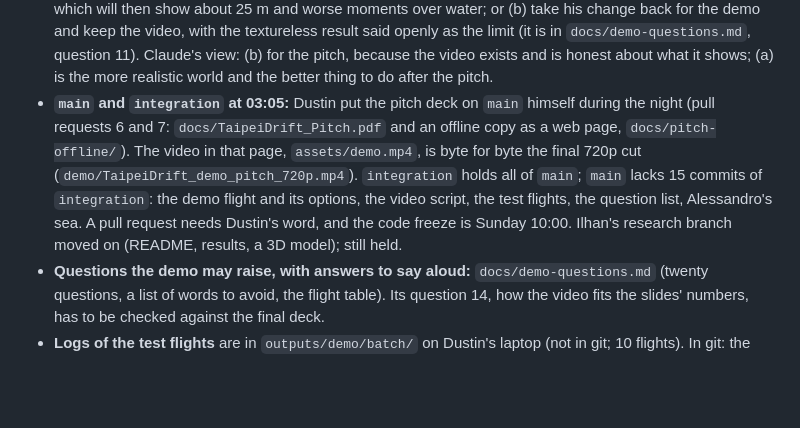
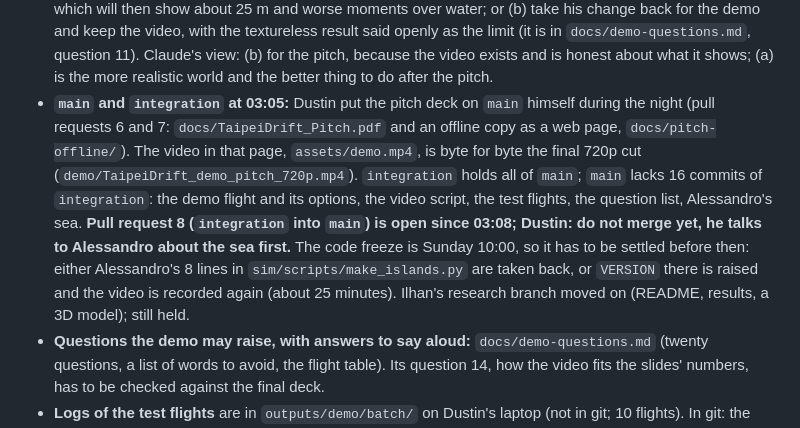
Before and after one commit to ferneediaz/TaipeiDrift, a Markdown page: session-notes/handoff.md, the part around one of its changes. Drawn GitHub-style; blank space fills up the shorter version.

Commit message:
Handoff: pull request 8 is open and waits for the decision on the sea

```diff
--- a/session-notes/handoff.md
+++ b/session-notes/handoff.md
@@ -19,7 +19,7 @@ Last updated: Sunday 4 October 2026, 03:05. Code freeze Sunday 10:00, deck due S
 - **The evidence is in the repo:** `demo/TaipeiDrift_demo_pitch_720p.mp4` (the video, 5 MB) and the take's logs `demo/take2_estimators.csv.gz` and `demo/take2_status.jsonl.gz`, from which every number in the video can be recomputed (`python scripts/make_demo_video.py` prints them; `outputs/demo/tools/demo_score.py` gives the table). The 1080p file (32 MB) is only on Dustin's laptop, `outputs/demo/final/`; it goes into the repo or to a host when he says so. **The deck needs a link to the video: where it is hosted is still open.**
 - **Tested after the video was cut (Dustin: everything has to be tested often enough to know the data is realistic, correct and not overfitted; then questions for the demo).** Nine more flights, 01:55 to 03:05, with `scripts/demo_flight_batch.sh` and scored by `scripts/score_demo_flights.py`; table and reading in `docs/simulation-results.md`, section "The demo flight of the video, tested on twelve flights". In short: the six flights after the settings were fixed gave 3.9 to 9.7 m median five times and 24.3 m once (heading 4 degrees off at the loss; the flight the settings were chosen on: 8.1 m); wind 5.0 m; GNSS lost at 11 s 8.2 m; a sea without texture 28.4 m; 289 s back and forth 10.6 m (camera only 95 m, inertial only 3.5 km). Dan's own script confirms the scoring (9.4 against 9.6 m). The filter's own bound is unreliable (inside 2 sigma 0 to 100 percent). The video's flight (7.8 m) is a typical one.
 - **Alessandro changed the sea at 02:43 (commit 18bbbdd on `integration`, merged): DUSTIN HAS TO DECIDE.** The generator now builds a plain, glossy sea without texture ("no static features for the downward camera to track"). He did not raise the world's `VERSION`, so machines with the islands already built keep the old sea and fresh checkouts get the new one. One flight with his sea (`outputs/demo/batch/alesea`, screenshot `shot_water.jpg`): 22.2 m median, 119 m worst, 24 m at arrival, against 4 to 10 m with the old sea; no camera reading over open water, the filter's speed error there 3.9 m/s. The video and all other flights used the old sea, and the world on Dustin's laptop is the old one again (restored from a backup after that flight). The choice: (a) keep his sea, raise `VERSION` so every machine has it, and record the video again, which will then show about 25 m and worse moments over water; or (b) take his change back for the demo and keep the video, with the textureless result said openly as the limit (it is in `docs/demo-questions.md`, question 11). Claude's view: (b) for the pitch, because the video exists and is honest about what it shows; (a) is the more realistic world and the better thing to do after the pitch.
-- **`main` and `integration` at 03:05:** Dustin put the pitch deck on `main` himself during the night (pull requests 6 and 7: `docs/TaipeiDrift_Pitch.pdf` and an offline copy as a web page, `docs/pitch-offline/`). The video in that page, `assets/demo.mp4`, is byte for byte the final 720p cut (`demo/TaipeiDrift_demo_pitch_720p.mp4`). `integration` holds all of `main`; `main` lacks 15 commits of `integration`: the demo flight and its options, the video script, the test flights, the question list, Alessandro's sea. A pull request needs Dustin's word, and the code freeze is Sunday 10:00. Ilhan's research branch moved on (README, results, a 3D model); still held.
+- **`main` and `integration` at 03:05:** Dustin put the pitch deck on `main` himself during the night (pull requests 6 and 7: `docs/TaipeiDrift_Pitch.pdf` and an offline copy as a web page, `docs/pitch-offline/`). The video in that page, `assets/demo.mp4`, is byte for byte the final 720p cut (`demo/TaipeiDrift_demo_pitch_720p.mp4`). `integration` holds all of `main`; `main` lacks 16 commits of `integration`: the demo flight and its options, the video script, the test flights, the question list, Alessandro's sea. **Pull request 8 (`integration` into `main`) is open since 03:08; Dustin: do not merge yet, he talks to Alessandro about the sea first.** The code freeze is Sunday 10:00, so it has to be settled before then: either Alessandro's 8 lines in `sim/scripts/make_islands.py` are taken back, or `VERSION` there is raised and the video is recorded again (about 25 minutes). Ilhan's research branch moved on (README, results, a 3D model); still held.
 - **Questions the demo may raise, with answers to say aloud:** `docs/demo-questions.md` (twenty questions, a list of words to avoid, the flight table). Its question 14, how the video fits the slides' numbers, has to be checked against the final deck.
 - **Logs of the test flights** are in `outputs/demo/batch/` on Dustin's laptop (not in git; 10 flights). In git: the scripts, the table, and take 2's logs in `demo/`.
 - **The simulator's start is not safe for a live demo:** Gazebo's window crashed at the start in 2 of about 18 starts tonight.
```
Also changed, not shown: other parts of session-notes/handoff.md (+1 -1 lines).
